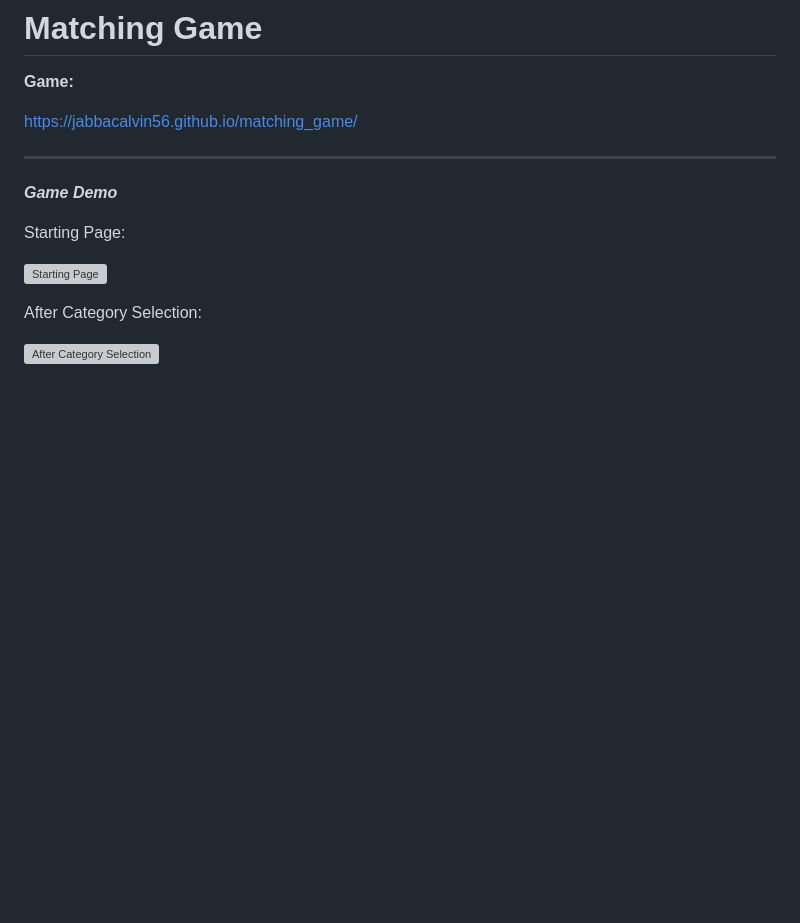
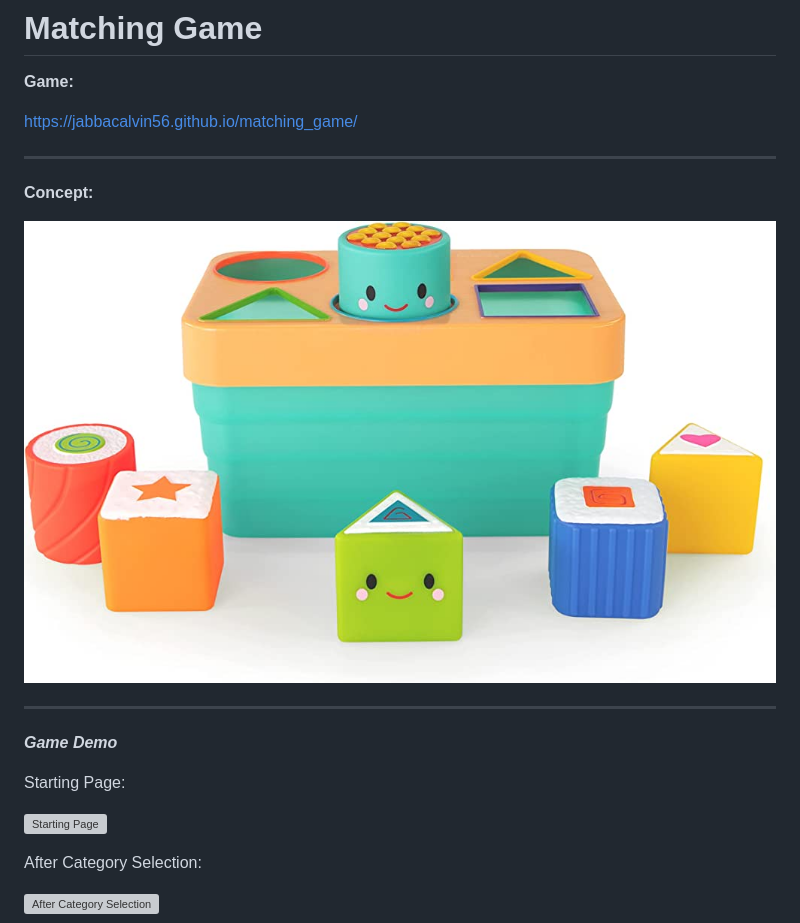
Before and after one commit to jabbacalvin/matching_game, a Markdown page: README.md, the part around the change. Rendered like a GitHub page; pictures changed too: assets/images/readme/concept.png (added); blank space fills up the shorter version; grey boxes are pictures that could not be loaded.

```diff
--- a/README.md
+++ b/README.md
@@ -3,6 +3,12 @@
 **Game:**
 
  https://jabbacalvin56.github.io/matching_game/
+
+---
+
+**Concept:**
+
+![Concept](assets/images/readme/concept.png)
 
 ---
 
```
